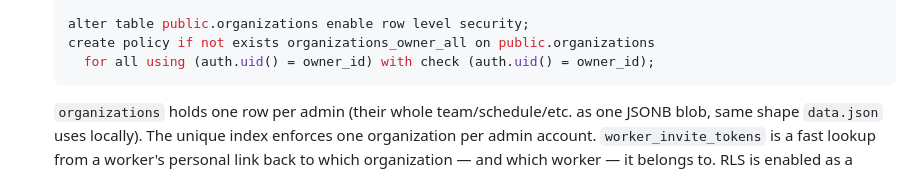
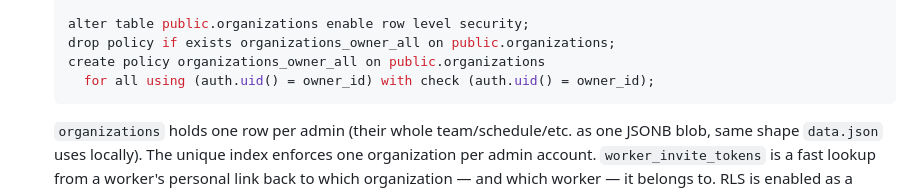
Before and after one commit to wealth140/Shiftflow, a Markdown page: README.md, the part around the change. GitHub-like rendering.

Commit message:
Fix invalid SQL in Supabase setup docs
CREATE POLICY doesn't support IF NOT EXISTS in Postgres (unlike tables/
indexes) — switch to DROP POLICY IF EXISTS + CREATE POLICY, which is
safe to run repeatedly.

````diff
--- a/README.md
+++ b/README.md
@@ -192,7 +192,8 @@ else's data.
    );
 
    alter table public.organizations enable row level security;
-   create policy if not exists organizations_owner_all on public.organizations
+   drop policy if exists organizations_owner_all on public.organizations;
+   create policy organizations_owner_all on public.organizations
      for all using (auth.uid() = owner_id) with check (auth.uid() = owner_id);
    ```
    `organizations` holds one row per admin (their whole team/schedule/etc.
````
